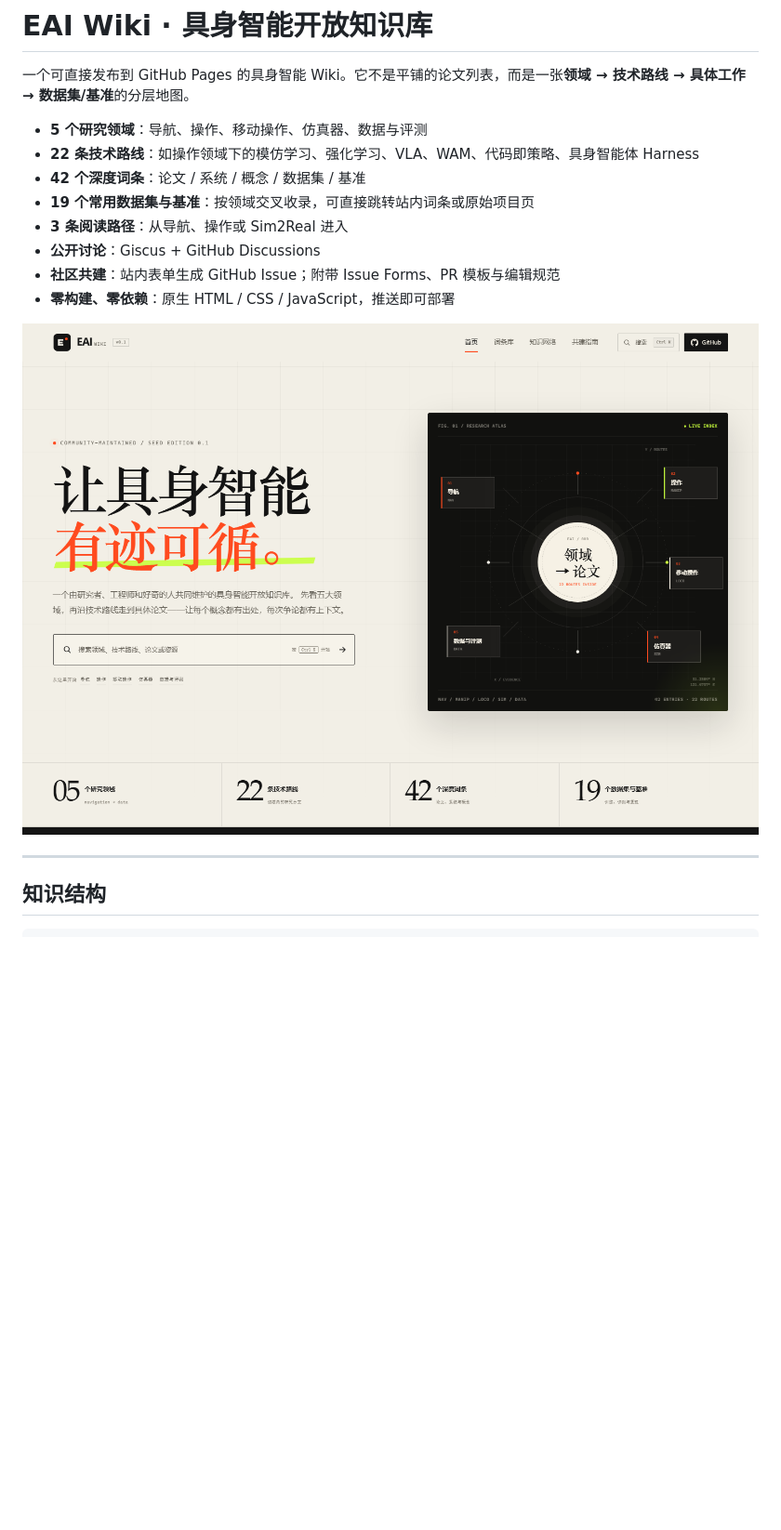
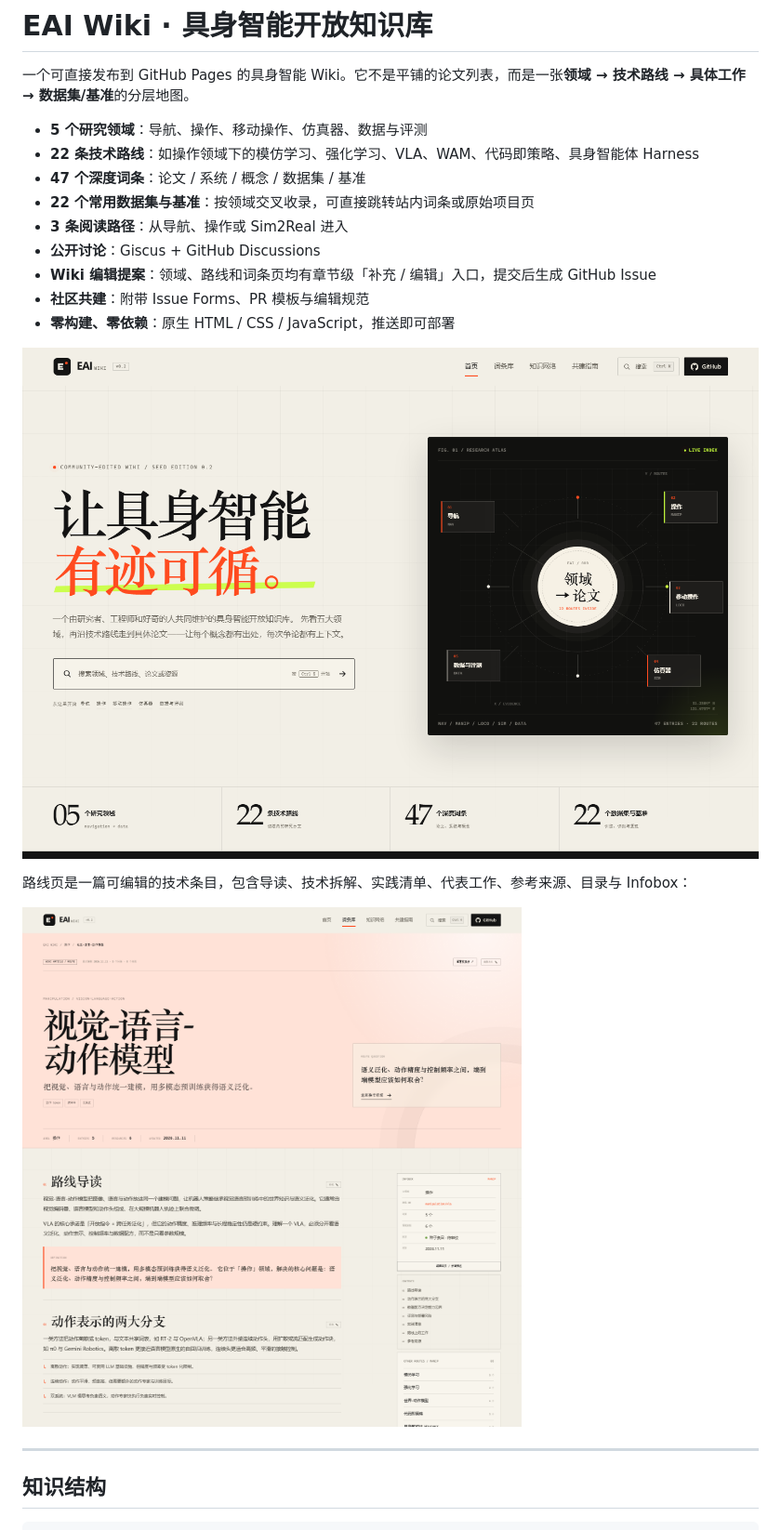
Before and after one commit to DreamFallenFlowers/eai-wiki, a Markdown page: README.md, the part around one of its changes. Shown at 93% size. Drawn GitHub-style; pictures changed too: docs/preview-route.png (added), docs/preview.png; blank space fills up the shorter version.

Commit message:
feat: rebuild data routes and add editable wiki articles

```diff
--- a/README.md
+++ b/README.md
@@ -4,14 +4,19 @@
 
 - **5 个研究领域**：导航、操作、移动操作、仿真器、数据与评测
 - **22 条技术路线**：如操作领域下的模仿学习、强化学习、VLA、WAM、代码即策略、具身智能体 Harness
-- **42 个深度词条**：论文 / 系统 / 概念 / 数据集 / 基准
-- **19 个常用数据集与基准**：按领域交叉收录，可直接跳转站内词条或原始项目页
+- **47 个深度词条**：论文 / 系统 / 概念 / 数据集 / 基准
+- **22 个常用数据集与基准**：按领域交叉收录，可直接跳转站内词条或原始项目页
 - **3 条阅读路径**：从导航、操作或 Sim2Real 进入
 - **公开讨论**：Giscus + GitHub Discussions
-- **社区共建**：站内表单生成 GitHub Issue；附带 Issue Forms、PR 模板与编辑规范
+- **Wiki 编辑提案**：领域、路线和词条页均有章节级「补充 / 编辑」入口，提交后生成 GitHub Issue
+- **社区共建**：附带 Issue Forms、PR 模板与编辑规范
 - **零构建、零依赖**：原生 HTML / CSS / JavaScript，推送即可部署
 
-![EAI Wiki preview](docs/preview.png)
+![EAI Wiki homepage](docs/preview.png)
+
+路线页是一篇可编辑的技术条目，包含导读、技术拆解、实践清单、代表工作、参考来源、目录与 Infobox：
+
+![Route wiki page](docs/preview-route.png)
 
 ---
 
```
Also changed, not shown: other parts of README.md (+50 -7 lines), CONTRIBUTING.md (+32 -10 lines), assets/img/og-cover.png, 10 other files.
